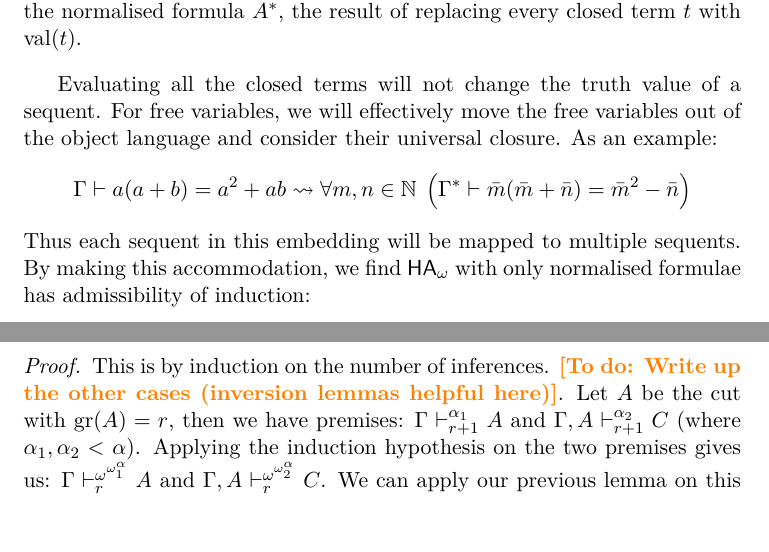
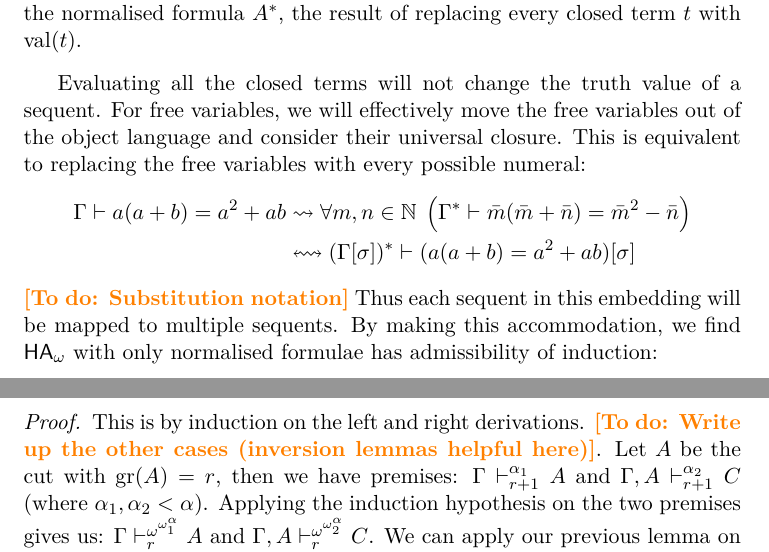
Before and after one commit to ordnl/heyting, a LaTeX thesis (report/main.tex, which reads report/chapters/4.adaptation.tex): two parts of pages 15 and 17 of 18, joined at a grey line, cut so that both start at the same text. Compiled offline with pdfLaTeX.

Commit message:
Update 4.adaptation.tex

```diff
--- a/report/chapters/4.adaptation.tex
+++ b/report/chapters/4.adaptation.tex
@@ -172,8 +172,12 @@ However, this is not possible if our $\omega$-rule requires every term. As such
 \begin{definition}{(Normalised terms)}
     For a closed formula $A$, we will call the normalised formula $A^*$, the result of replacing every closed term $t$ with $\val(t)$.
 \end{definition}
-Evaluating all the closed terms will not change the truth value of a sequent. For free variables, we will effectively move the free variables out of the object language and consider their universal closure. As an example:
-\[ \seq{\Gamma}{a(a+b)=a^2+ab} \rightsquigarrow \forall m,n \in \mathbb{N} \; \left( \seq{\Gamma^*}{\bar{m}(\bar{m}+\bar{n})=\bar{m}^2-\bar{n}} \right) \]
+Evaluating all the closed terms will not change the truth value of a sequent. For free variables, we will effectively move the free variables out of the object language and consider their universal closure. This is equivalent to replacing the free variables with every possible numeral:
+\begin{align*}
+    \seq{\Gamma}{a(a+b)=a^2+ab} &\rightsquigarrow \forall m,n \in \mathbb{N} \; \left( \seq{\Gamma^*}{\bar{m}(\bar{m}+\bar{n})=\bar{m}^2-\bar{n}} \right) \\
+    &\leftrightsquigarrow \seq{(\Gamma[\sigma])^*}{(a(a+b)=a^2+ab)[\sigma]}
+\end{align*}
+\todo{Substitution notation}
 Thus each sequent in this embedding will be mapped to multiple sequents. By making this accommodation, we find $\HA_\omega$ with only normalised formulae has admissibility of induction:
 
 \begin{lemma}{(Induction admissibility)}
@@ -237,7 +241,7 @@ Therefore, we see this subproof contributes at most $\max(\alpha',\beta')+2$. If
     If $\seqd{\Gamma}{C}{\alpha}{r+1}$, then $\seqd{\Gamma}{C}{\omega^{\left(\omega^\alpha\right)}}{r}$
 \end{theorem}
 \begin{proof}
-    This is by induction on the number of inferences. \todo{Write up the other cases (inversion lemmas helpful here)}. Let $A$ be the cut with $\gr(A) = r$, then we have premises:  $\seqd{\Gamma}{A}{\alpha_1}{r+1}$ and $\seqd{\Gamma,A}{C}{\alpha_2}{r+1}$ (where $\alpha_1,\alpha_2 < \alpha$). Applying the induction hypothesis on the two premises gives us: $\seqd{\Gamma}{A}{\omega^{\omega^\alpha_1}}{r}$ and $\seqd{\Gamma,A}{C}{\omega^{\omega^\alpha_2}}{r}$. We can apply our previous lemma on this to obtain:
+    This is by induction on the left and right derivations. \todo{Write up the other cases (inversion lemmas helpful here)}. Let $A$ be the cut with $\gr(A) = r$, then we have premises:  $\seqd{\Gamma}{A}{\alpha_1}{r+1}$ and $\seqd{\Gamma,A}{C}{\alpha_2}{r+1}$ (where $\alpha_1,\alpha_2 < \alpha$). Applying the induction hypothesis on the two premises gives us: $\seqd{\Gamma}{A}{\omega^{\omega^\alpha_1}}{r}$ and $\seqd{\Gamma,A}{C}{\omega^{\omega^\alpha_2}}{r}$. We can apply our previous lemma on this to obtain:
     \[ \seqd{\Gamma}{C}{\omega\cdot \left(\omega^{\omega^{\alpha_1}}\#\omega^{\omega^{\alpha_2}}\right) + \omega}{r} \]
     Since $\omega\cdot \left(\omega^{\omega^{\alpha_1}}\#\omega^{\omega^{\alpha_2}}\right) + \omega < \omega^{\left(\omega^\alpha\right)}$, our conclusion holds.
 \end{proof}
```
